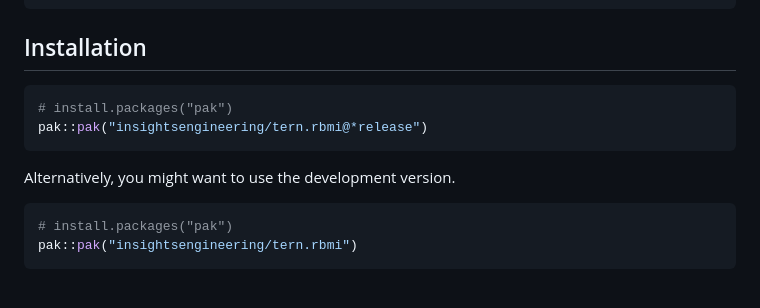
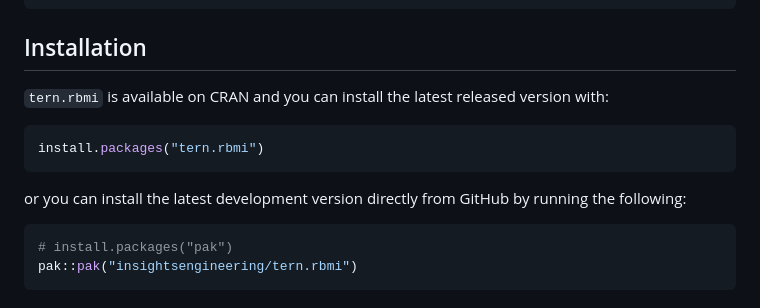
Before and after one commit to insightsengineering/tern.rbmi, a Markdown page: README.md, the part around the change. Rendered like a GitHub page.

Commit message:
updating installation instruction

````diff
--- a/README.md
+++ b/README.md
@@ -34,12 +34,13 @@ vignette(topic = "quickstart", package = "rbmi")
 
 ## Installation
 
-```r
-# install.packages("pak")
-pak::pak("insightsengineering/tern.rbmi@*release")
+`tern.rbmi` is available on CRAN and you can install the latest released version with:
+
+``` r
+install.packages("tern.rbmi")
 ```
 
-Alternatively, you might want to use the development version.
+or you can install the latest development version directly from GitHub by running the following:
 
 ```r
 # install.packages("pak")
````
